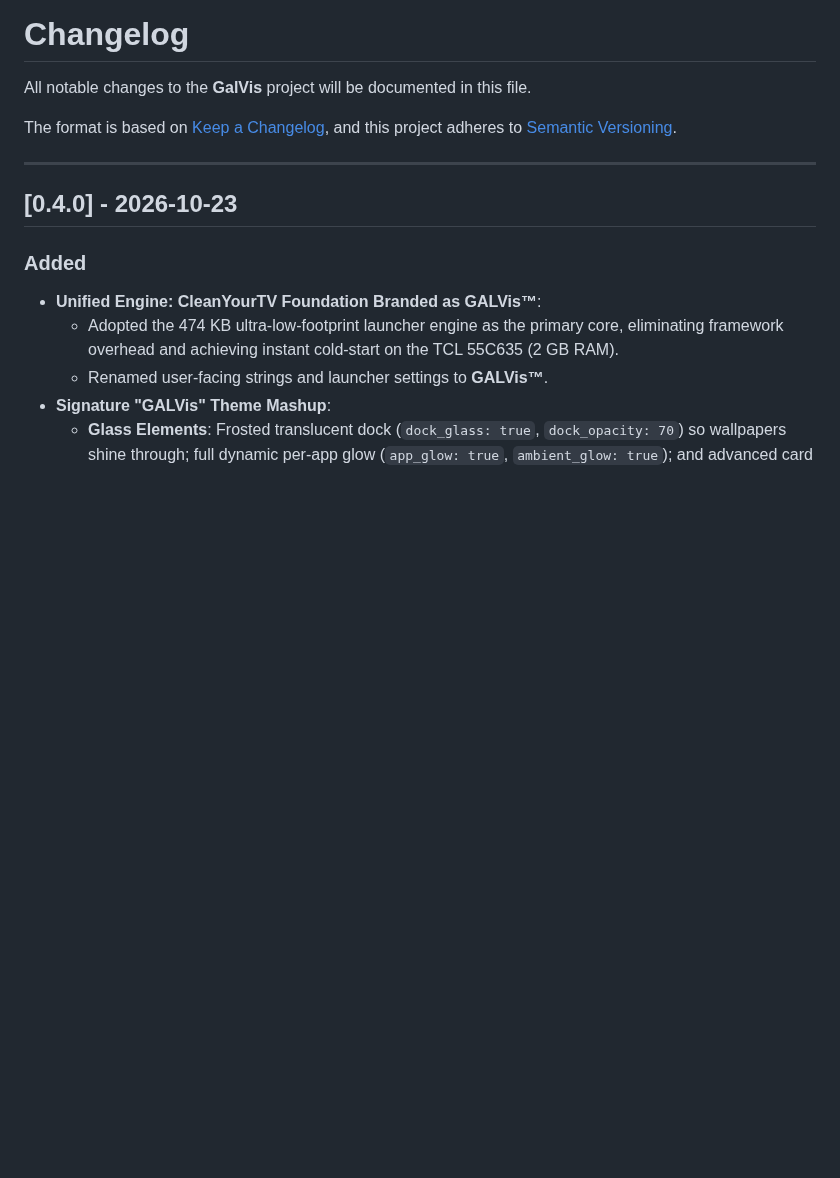
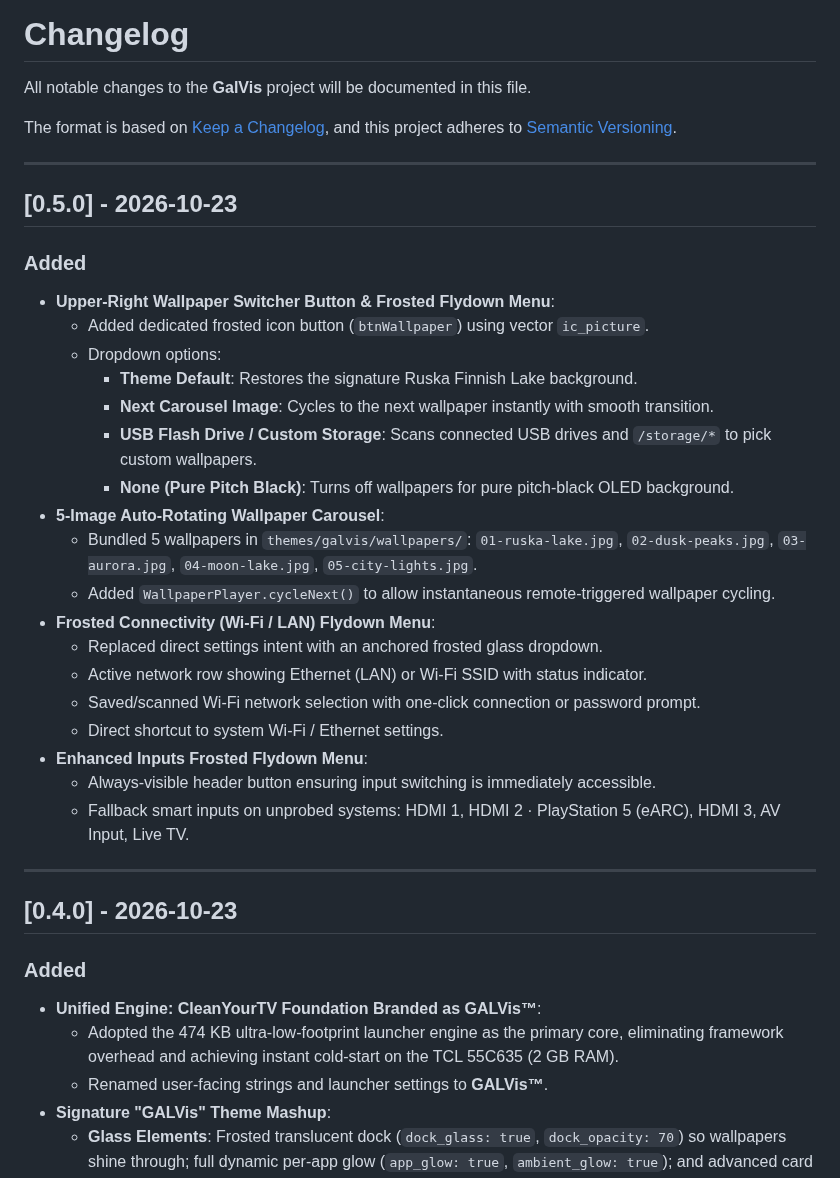
Before and after one commit to bluviper/galvis, a Markdown page: CHANGELOG.md, the part around the change. Drawn GitHub-style; blank space fills up the shorter version.

```diff
--- a/CHANGELOG.md
+++ b/CHANGELOG.md
@@ -4,6 +4,30 @@ All notable changes to the **GalVis** project will be documented in this file.
 
 The format is based on [Keep a Changelog](https://keepachangelog.com/en/1.1.0/),
 and this project adheres to [Semantic Versioning](https://semver.org/spec/v2.0.0.html).
+
+---
+
+## [0.5.0] - 2026-10-23
+
+### Added
+- **Upper-Right Wallpaper Switcher Button & Frosted Flydown Menu**:
+  - Added dedicated frosted icon button (`btnWallpaper`) using vector `ic_picture`.
+  - Dropdown options:
+    - **Theme Default**: Restores the signature Ruska Finnish Lake background.
+    - **Next Carousel Image**: Cycles to the next wallpaper instantly with smooth transition.
+    - **USB Flash Drive / Custom Storage**: Scans connected USB drives and `/storage/*` to pick custom wallpapers.
+    - **None (Pure Pitch Black)**: Turns off wallpapers for pure pitch-black OLED background.
+- **5-Image Auto-Rotating Wallpaper Carousel**:
+  - Bundled 5 wallpapers in `themes/galvis/wallpapers/`: `01-ruska-lake.jpg`, `02-dusk-peaks.jpg`, `03-aurora.jpg`, `04-moon-lake.jpg`, `05-city-lights.jpg`.
+  - Added `WallpaperPlayer.cycleNext()` to allow instantaneous remote-triggered wallpaper cycling.
+- **Frosted Connectivity (Wi-Fi / LAN) Flydown Menu**:
+  - Replaced direct settings intent with an anchored frosted glass dropdown.
+  - Active network row showing Ethernet (LAN) or Wi-Fi SSID with status indicator.
+  - Saved/scanned Wi-Fi network selection with one-click connection or password prompt.
+  - Direct shortcut to system Wi-Fi / Ethernet settings.
+- **Enhanced Inputs Frosted Flydown Menu**:
+  - Always-visible header button ensuring input switching is immediately accessible.
+  - Fallback smart inputs on unprobed systems: HDMI 1, HDMI 2 · PlayStation 5 (eARC), HDMI 3, AV Input, Live TV.
 
 ---
 
```
Also changed, not shown: README.md (+3 -3 lines), docs/images/home_screen.png, docs/images/inputs_flydown.png (added), docs/images/wallpaper_flydown.png (added), docs/images/wifi_flydown.png (added).
